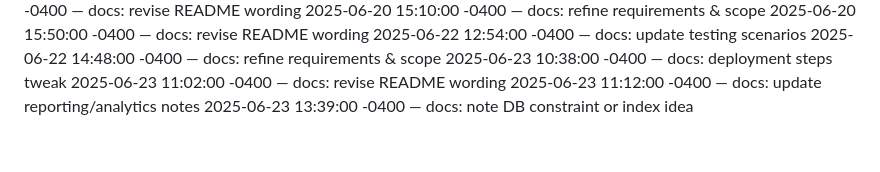
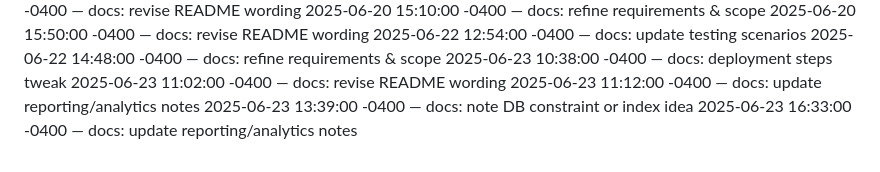
Before and after one commit to Dumisani-C/advanced_payment_and_support_system, a Markdown page: docs/CHANGELOG.md, the part around the change. GitHub-like rendering.

Commit message:
docs: update reporting/analytics notes

```diff
--- a/docs/CHANGELOG.md
+++ b/docs/CHANGELOG.md
@@ -438,3 +438,4 @@
 2025-06-23 11:02:00 -0400 — docs: revise README wording
 2025-06-23 11:12:00 -0400 — docs: update reporting/analytics notes
 2025-06-23 13:39:00 -0400 — docs: note DB constraint or index idea
+2025-06-23 16:33:00 -0400 — docs: update reporting/analytics notes
```
